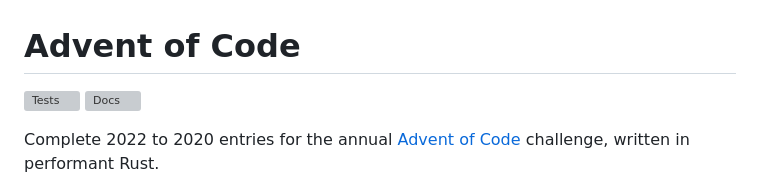
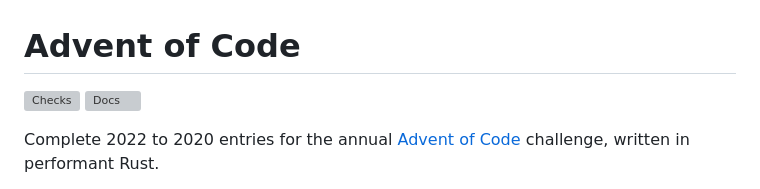
Before and after one commit to maneatingape/advent-of-code-rust, a Markdown page: README.md, the part around the change. Rendered like a GitHub page; grey boxes are pictures that could not be loaded.

Commit message:
Update checks CI badge

```diff
--- a/README.md
+++ b/README.md
@@ -1,6 +1,6 @@
 # Advent of Code
 
-[![Tests](https://img.shields.io/github/actions/workflow/status/maneatingape/advent-of-code-rust/tests.yml?label=tests)](https://github.com/maneatingape/advent-of-code-rust/actions/workflows/tests.yml) [![Docs](https://img.shields.io/github/actions/workflow/status/maneatingape/advent-of-code-rust/docs.yml?color=blue&label=docs)](https://maneatingape.github.io/advent-of-code-rust/aoc/)
+[![Checks](https://img.shields.io/github/actions/workflow/status/maneatingape/advent-of-code-rust/checks.yml?label=checks)](https://github.com/maneatingape/advent-of-code-rust/actions/workflows/checks.yml) [![Docs](https://img.shields.io/github/actions/workflow/status/maneatingape/advent-of-code-rust/docs.yml?color=blue&label=docs)](https://maneatingape.github.io/advent-of-code-rust/aoc/)
 
 Complete 2022 to 2020 entries for the annual [Advent of Code](https://adventofcode.com/) challenge, written in performant Rust.
 
```
